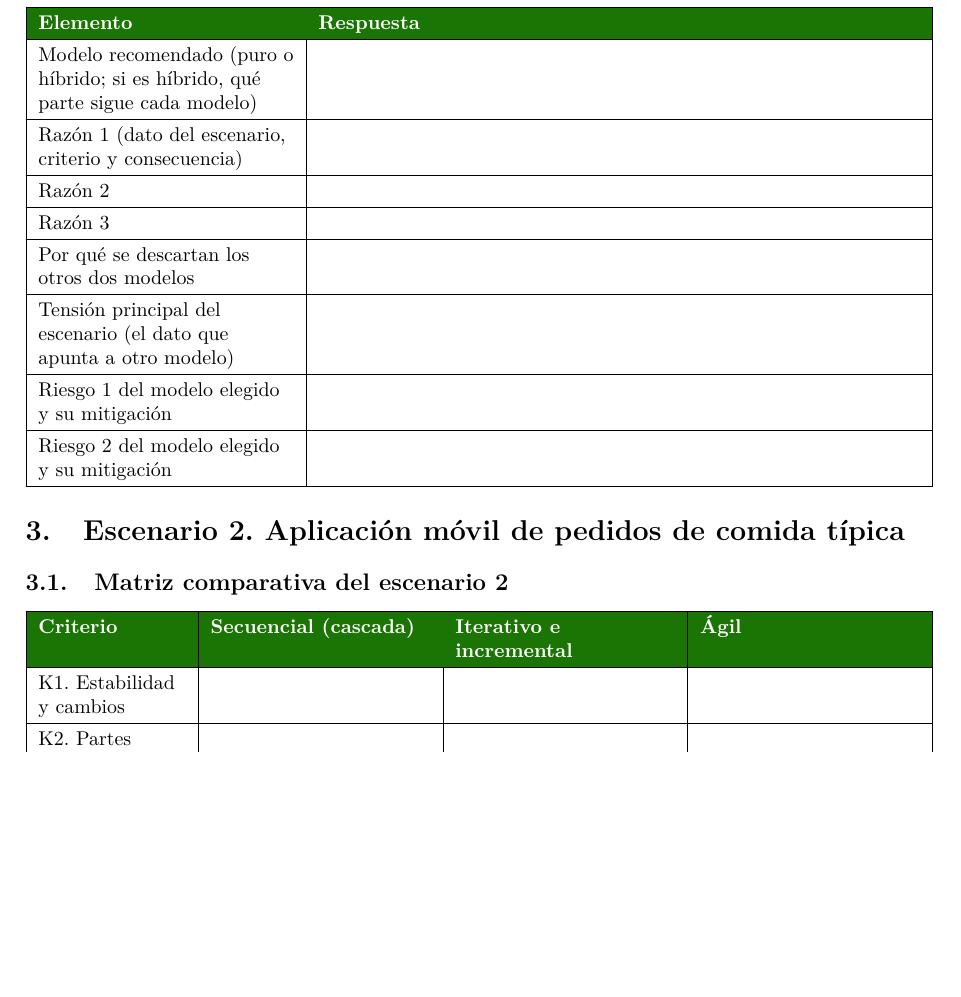
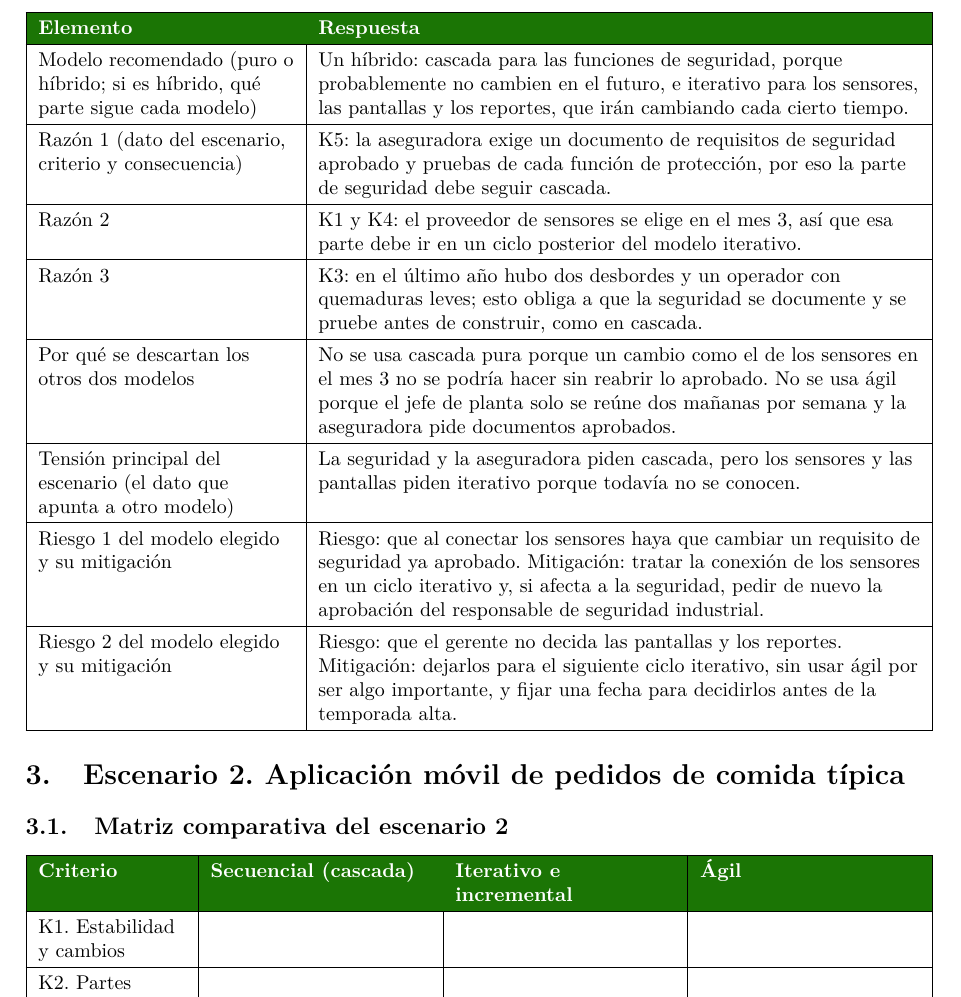
Before and after one commit to AnderJM/-GA-PRAC-01-SEM2-ANY, a LaTeX document (main.tex, which reads escenarios/e1.tex): part of page 4 of 10, cut so that both start at the same text, the shorter picture padded with empty space. Compiled offline with pdfLaTeX.

Commit message:
Agrega la recomendación y los riesgos del escenario 1

```diff
--- a/escenarios/e1.tex
+++ b/escenarios/e1.tex
@@ -20,13 +20,13 @@ K5. Documentación y marco normativo o contractual & La aseguradora exige un doc
 \begin{tabularx}{\textwidth}{|>{\raggedright\arraybackslash}p{4.5cm}|L|}
 \hline
 \rowcolor{verdeuteq}\textcolor{white}{\textbf{Elemento}} & \textcolor{white}{\textbf{Respuesta}} \\ \hline
-Modelo recomendado (puro o híbrido; si es híbrido, qué parte sigue cada modelo) & \\ \hline
-Razón 1 (dato del escenario, criterio y consecuencia) & \\ \hline
-Razón 2 & \\ \hline
-Razón 3 & \\ \hline
-Por qué se descartan los otros dos modelos & \\ \hline
-Tensión principal del escenario (el dato que apunta a otro modelo) & \\ \hline
-Riesgo 1 del modelo elegido y su mitigación & \\ \hline
-Riesgo 2 del modelo elegido y su mitigación & \\ \hline
+Modelo recomendado (puro o híbrido; si es híbrido, qué parte sigue cada modelo) & Un híbrido: cascada para las funciones de seguridad, porque probablemente no cambien en el futuro, e iterativo para los sensores, las pantallas y los reportes, que irán cambiando cada cierto tiempo. \\ \hline
+Razón 1 (dato del escenario, criterio y consecuencia) & K5: la aseguradora exige un documento de requisitos de seguridad aprobado y pruebas de cada función de protección, por eso la parte de seguridad debe seguir cascada. \\ \hline
+Razón 2 & K1 y K4: el proveedor de sensores se elige en el mes 3, así que esa parte debe ir en un ciclo posterior del modelo iterativo. \\ \hline
+Razón 3 & K3: en el último año hubo dos desbordes y un operador con quemaduras leves; esto obliga a que la seguridad se documente y se pruebe antes de construir, como en cascada. \\ \hline
+Por qué se descartan los otros dos modelos & No se usa cascada pura porque un cambio como el de los sensores en el mes 3 no se podría hacer sin reabrir lo aprobado. No se usa ágil porque el jefe de planta solo se reúne dos mañanas por semana y la aseguradora pide documentos aprobados. \\ \hline
+Tensión principal del escenario (el dato que apunta a otro modelo) & La seguridad y la aseguradora piden cascada, pero los sensores y las pantallas piden iterativo porque todavía no se conocen. \\ \hline
+Riesgo 1 del modelo elegido y su mitigación & Riesgo: que al conectar los sensores haya que cambiar un requisito de seguridad ya aprobado. Mitigación: tratar la conexión de los sensores en un ciclo iterativo y, si afecta a la seguridad, pedir de nuevo la aprobación del responsable de seguridad industrial. \\ \hline
+Riesgo 2 del modelo elegido y su mitigación & Riesgo: que el gerente no decida las pantallas y los reportes. Mitigación: dejarlos para el siguiente ciclo iterativo, sin usar ágil por ser algo importante, y fijar una fecha para decidirlos antes de la temporada alta. \\ \hline
 \end{tabularx}
 \end{center}
```
